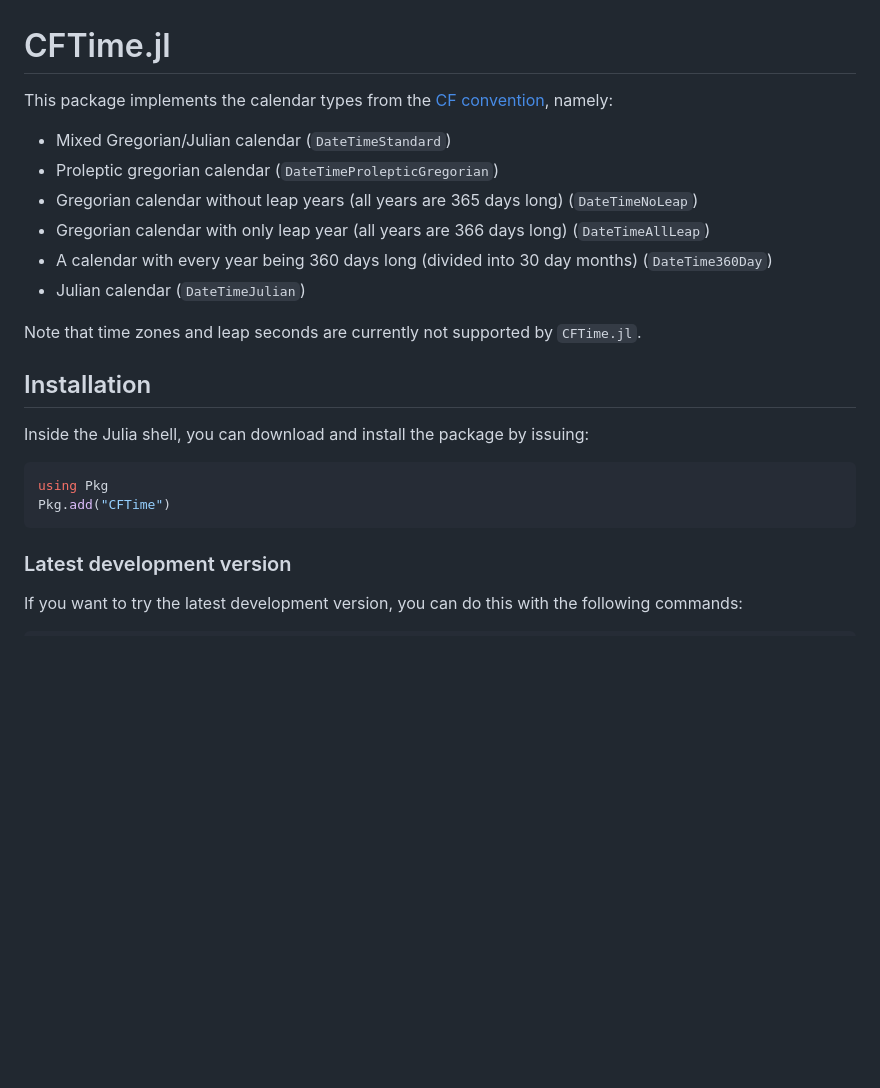
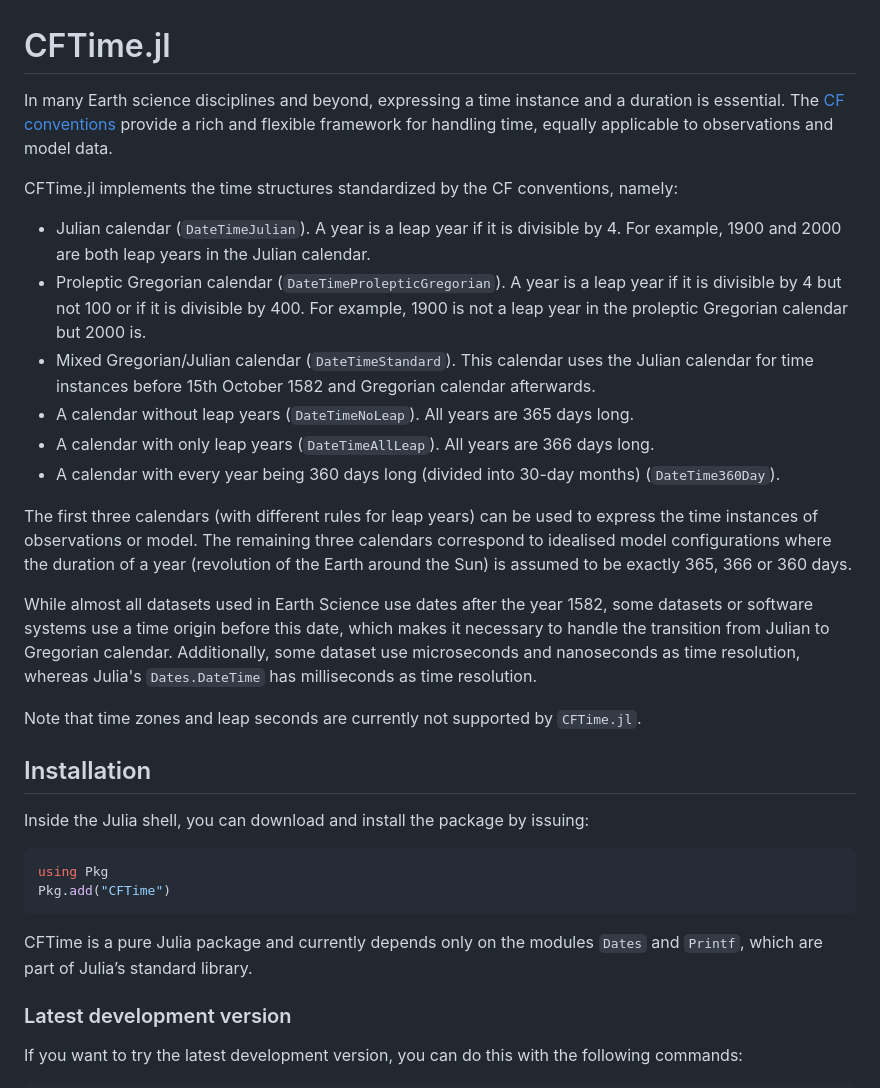
Before and after one commit to JuliaGeo/CFTime.jl, a Markdown page: docs/src/index.md, the part around the change. GitHub-like rendering; blank space fills up the shorter version.

Commit message:
statement of need in documentation (issue #39)

````diff
--- a/docs/src/index.md
+++ b/docs/src/index.md
@@ -1,13 +1,19 @@
 # CFTime.jl
 
-This package implements the calendar types from the [CF convention](http://cfconventions.org/Data/cf-conventions/cf-conventions-1.12/cf-conventions.html#calendar), namely:
+In many Earth science disciplines and beyond, expressing a time instance and a duration is essential. The [CF conventions](http://cfconventions.org/Data/cf-conventions/cf-conventions-1.12/cf-conventions.html#calendar) provide a rich and flexible framework for handling time, equally applicable to observations and model data.
 
-* Mixed Gregorian/Julian calendar  (`DateTimeStandard`)
-* Proleptic gregorian calendar (`DateTimeProlepticGregorian`)
-* Gregorian calendar without leap years (all years are 365 days long) (`DateTimeNoLeap`)
-* Gregorian calendar with only leap year (all years are 366 days long) (`DateTimeAllLeap`)
-* A calendar with every year being 360 days long (divided into 30 day months) (`DateTime360Day`)
-* Julian calendar (`DateTimeJulian`)
+CFTime.jl implements the time structures standardized by the CF conventions, namely:
+
+* Julian calendar (`DateTimeJulian`). A year is a leap year if it is divisible by 4. For example, 1900 and 2000 are both leap years in the Julian calendar.
+* Proleptic Gregorian calendar (`DateTimeProlepticGregorian`). A year is a leap year if it is divisible by 4 but not 100 or if it is divisible by 400. For example, 1900 is not a leap year in the proleptic Gregorian calendar but 2000 is.
+* Mixed Gregorian/Julian calendar  (`DateTimeStandard`). This calendar uses the Julian calendar for time instances before 15th October 1582 and Gregorian calendar afterwards.
+* A calendar without leap years (`DateTimeNoLeap`). All years are 365 days long.
+* A calendar with only leap years (`DateTimeAllLeap`). All years are 366 days long.
+* A calendar with every year being 360 days long (divided into 30-day months) (`DateTime360Day`).
+
+The first three calendars (with different rules for leap years) can be used to express the time instances of observations or model. The remaining three calendars correspond to idealised model configurations where the duration of a year (revolution of the Earth around the Sun) is assumed to be exactly 365, 366 or 360 days.
+
+While almost all datasets used in Earth Science use dates after the year 1582, some datasets or software systems use a time origin before this date, which makes it necessary to handle the transition from Julian to Gregorian calendar. Additionally, some dataset use microseconds and nanoseconds as time resolution, whereas Julia's `Dates.DateTime` has milliseconds as time resolution.
 
 Note that time zones and leap seconds are currently not supported by `CFTime.jl`.
 
@@ -20,6 +26,9 @@ Inside the Julia shell, you can download and install the package by issuing:
 using Pkg
 Pkg.add("CFTime")
 ```
+
+CFTime is a pure Julia package and currently depends only on the modules `Dates` and `Printf`, which are part of Julia’s standard library.
+
 
 ### Latest development version
 
````
